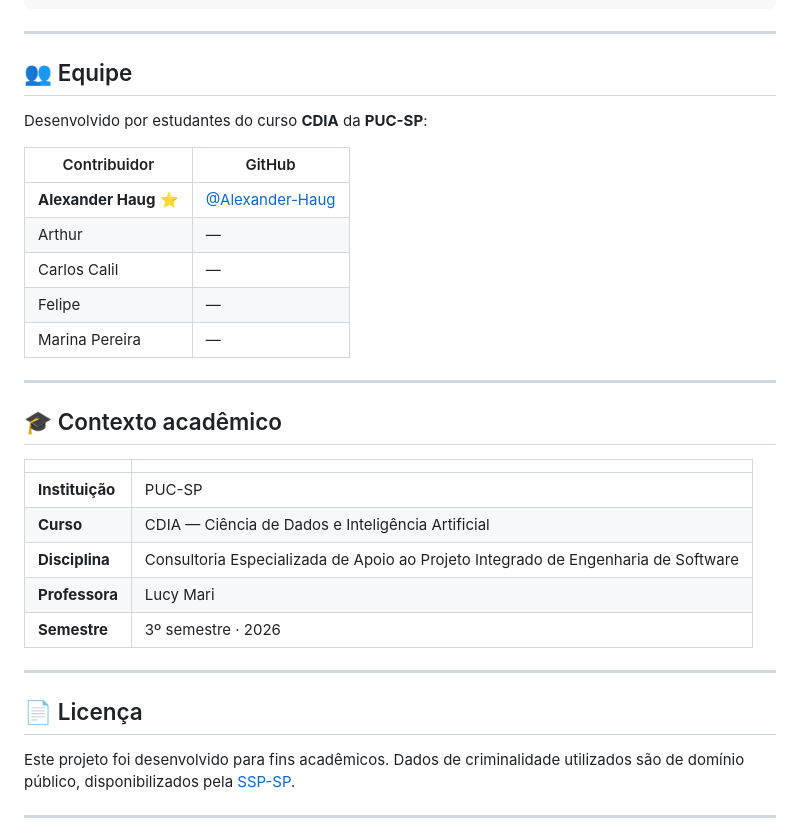
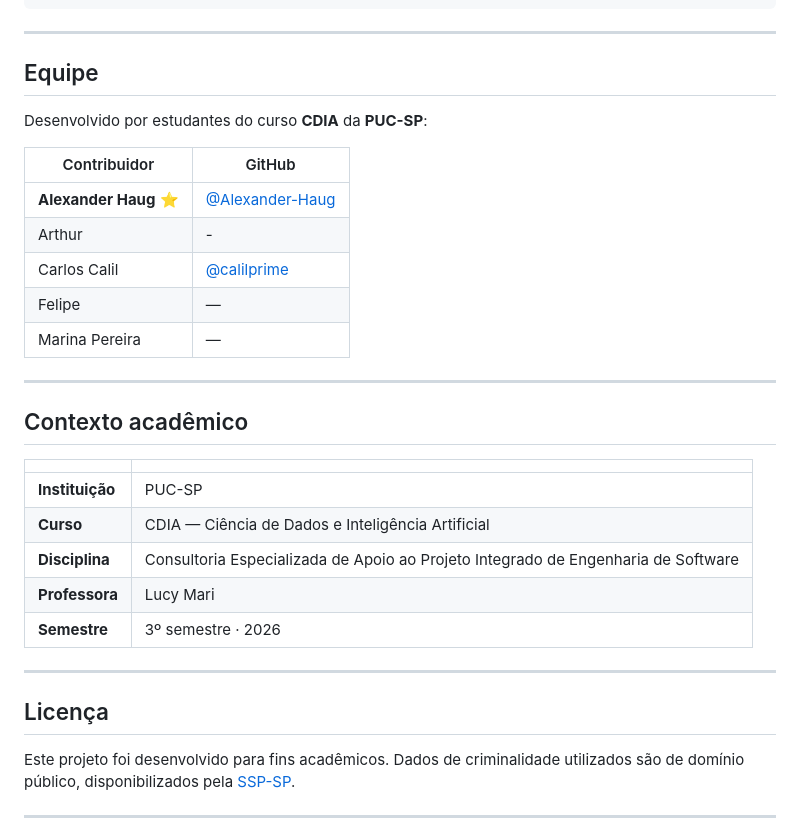
Before and after one commit to Alexander-Haug/saferoute, a Markdown page: README.md, the part around one of its changes. GitHub-like rendering.

Commit message:
Remove emojis and update section headers in README

```diff
--- a/README.md
+++ b/README.md
@@ -125,21 +125,21 @@ saferoute/
 
 ---
 
-## 👥 Equipe
+## Equipe
 
 Desenvolvido por estudantes do curso **CDIA** da **PUC-SP**:
 
 | Contribuidor | GitHub |
 |---|---|
 | **Alexander Haug** ⭐ | [@Alexander-Haug](https://github.com/Alexander-Haug) |
-| Arthur | — |
-| Carlos Calil | — |
+| Arthur | - |
+| Carlos Calil | [@calilprime](https://github.com/calilprime) |
 | Felipe | — |
 | Marina Pereira | — |
 
 ---
 
-## 🎓 Contexto acadêmico
+## Contexto acadêmico
 
 | | |
 |---|---|
@@ -151,7 +151,7 @@ Desenvolvido por estudantes do curso **CDIA** da **PUC-SP**:
 
 ---
 
-## 📄 Licença
+## Licença
 
 Este projeto foi desenvolvido para fins acadêmicos. Dados de criminalidade utilizados são de domínio público, disponibilizados pela [SSP-SP](https://www.ssp.sp.gov.br/).
 
```
Also changed, not shown: other parts of README.md (+7 -7 lines).
